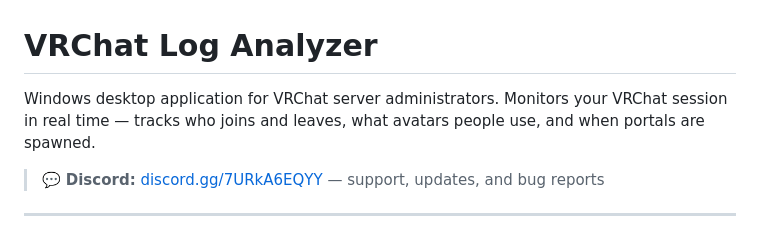
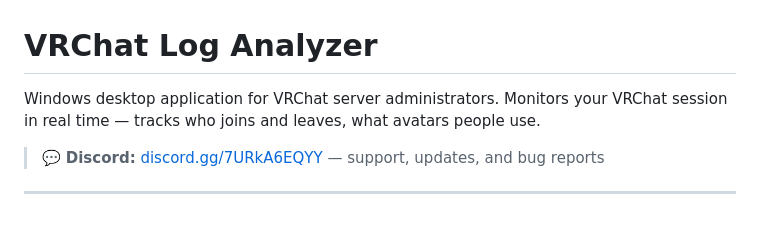
Before and after one commit to Rosecod337/VRChatAdminToolsPublic, a Markdown page: README.md, the part around the change. GitHub-like rendering.

```diff
--- a/README.md
+++ b/README.md
@@ -1,6 +1,6 @@
 # VRChat Log Analyzer
 
-Windows desktop application for VRChat server administrators. Monitors your VRChat session in real time — tracks who joins and leaves, what avatars people use, and when portals are spawned.
+Windows desktop application for VRChat server administrators. Monitors your VRChat session in real time — tracks who joins and leaves, what avatars people use.
 
 > 💬 **Discord:** [discord.gg/7URkA6EQYY](https://discord.gg/7URkA6EQYY) — support, updates, and bug reports
 
```
